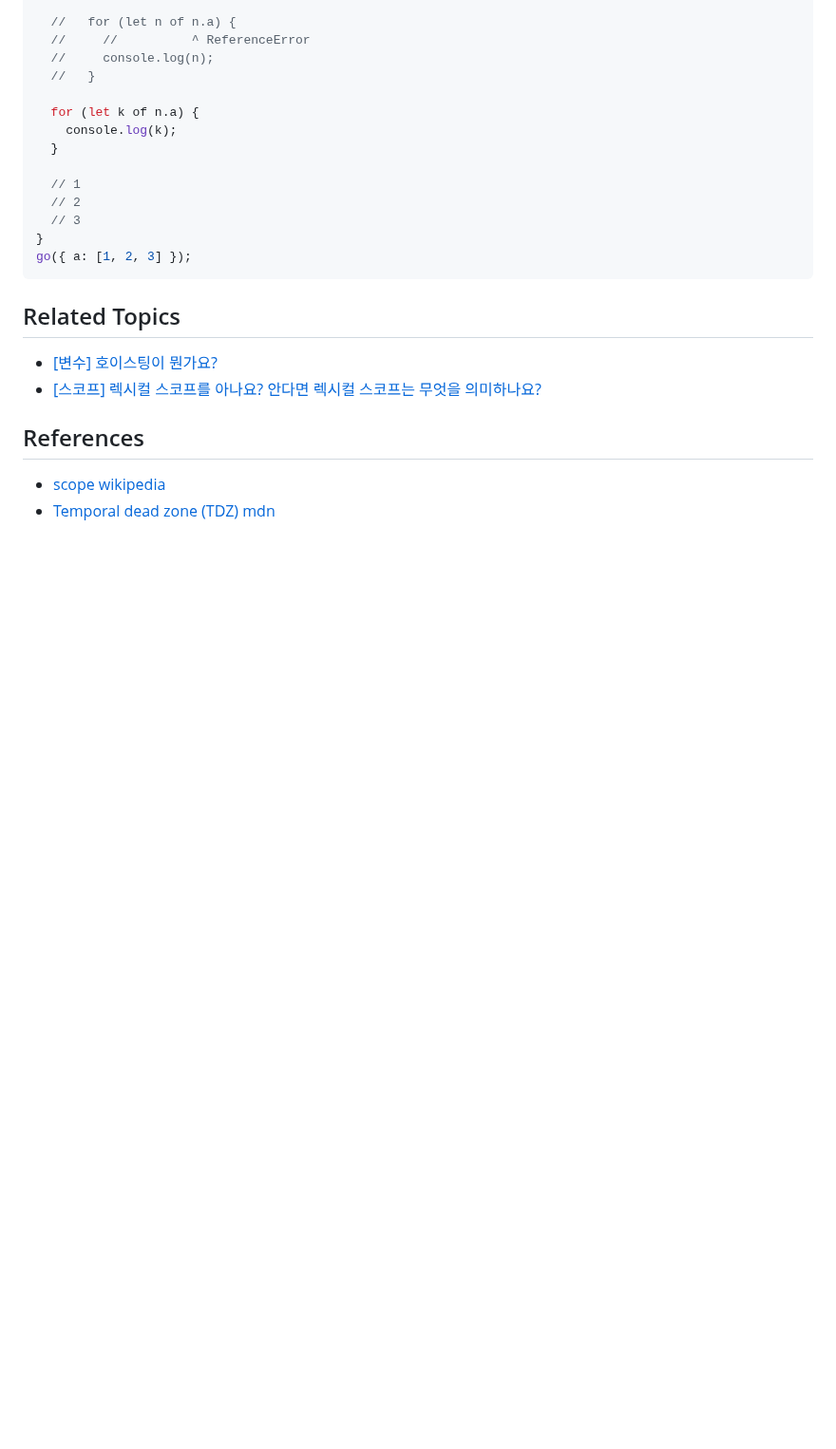
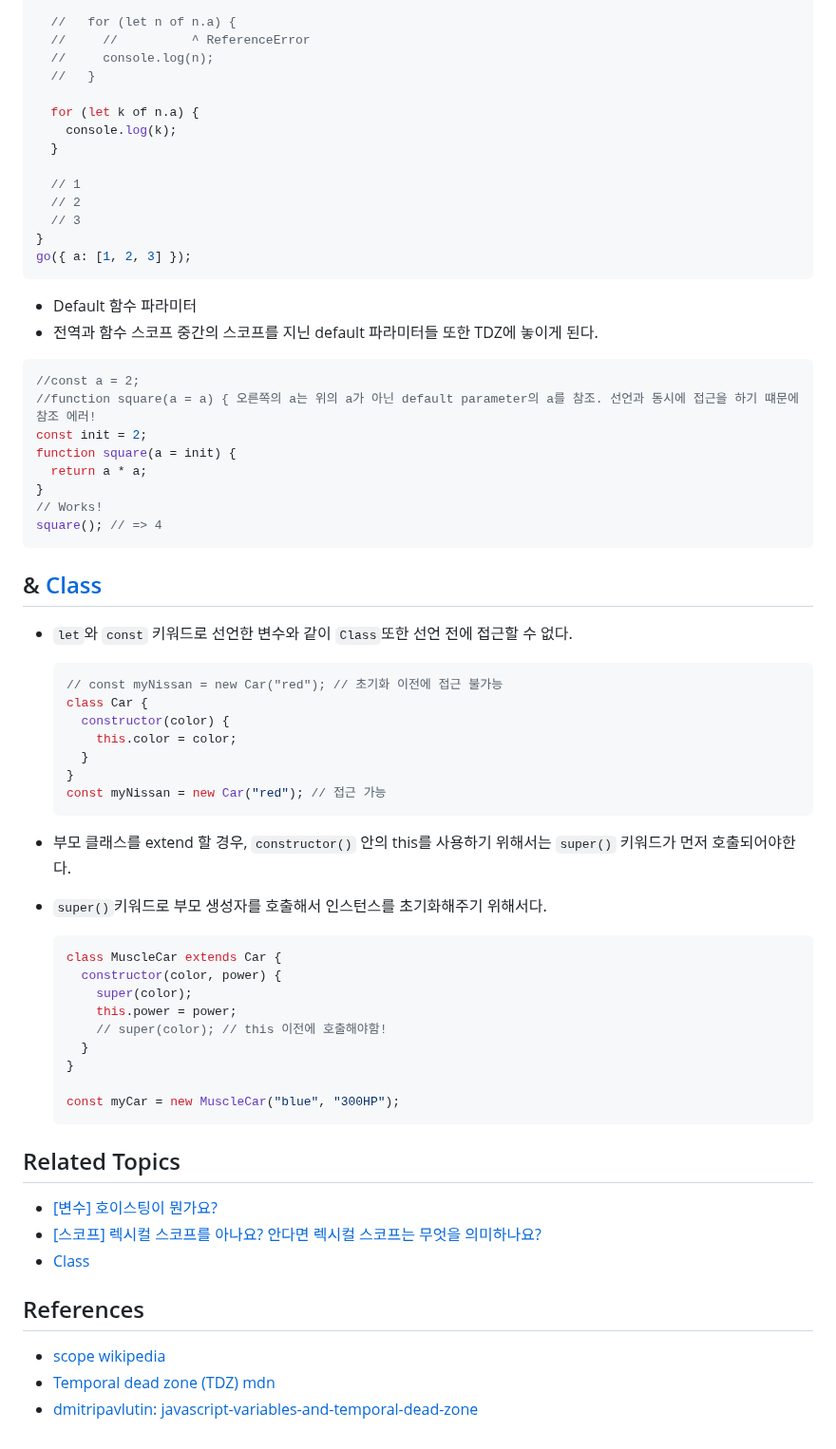
Before and after one commit to Pyotato/tech_interview, a Markdown page: variable/TDZ.md, the part around one of its changes. Shown at 95% size. GitHub-like rendering; blank space fills up the shorter version.

Commit message:
[elaborate] JS : TDZ & class

````diff
--- a/variable/TDZ.md
+++ b/variable/TDZ.md
@@ -89,12 +91,57 @@ function go(n) {
 go({ a: [1, 2, 3] });
 ```
 
+- Default 함수 파라미터
+- 전역과 함수 스코프 중간의 스코프를 지닌 default 파라미터들 또한 TDZ에 놓이게 된다.
+
+```js
+//const a = 2;
+//function square(a = a) { 오른쪽의 a는 위의 a가 아닌 default parameter의 a를 참조. 선언과 동시에 접근을 하기 떄문에 참조 에러!
+const init = 2;
+function square(a = init) {
+  return a * a;
+}
+// Works!
+square(); // => 4
+```
+
+## & [Class]()
+
+- `let`와 `const` 키워드로 선언한 변수와 같이 `Class`또한 선언 전에 접근할 수 없다.
+
+  ```js
+  // const myNissan = new Car("red"); // 초기화 이전에 접근 불가능
+  class Car {
+    constructor(color) {
+      this.color = color;
+    }
+  }
+  const myNissan = new Car("red"); // 접근 가능
+  ```
+
+- 부모 클래스를 extend 할 경우, `constructor()` 안의 this를 사용하기 위해서는 `super()` 키워드가 먼저 호출되어야한다.
+- `super()`키워드로 부모 생성자를 호출해서 인스턴스를 초기화해주기 위해서다.
+
+  ```js
+  class MuscleCar extends Car {
+    constructor(color, power) {
+      super(color);
+      this.power = power;
+      // super(color); // this 이전에 호출해야함!
+    }
+  }
+
+  const myCar = new MuscleCar("blue", "300HP");
+  ```
+
 ## Related Topics
 
 - [[변수] 호이스팅이 뭔가요?](https://github.com/Pyotato/tech_interview/blob/JS/variable/hoisting.md)
 - [[스코프] 렉시컬 스코프를 아나요? 안다면 렉시컬 스코프는 무엇을 의미하나요?](https://github.com/Pyotato/tech_interview/blob/JS/scope/types.md#%EB%A0%89%EC%8B%9C%EC%BB%AC-%EC%8A%A4%EC%BD%94%ED%94%84lexical-scope-cf-dynamic-scope)
+- [Class]()
 
 ## References
 
 - [scope wikipedia](<https://en.wikipedia.org/wiki/Scope_(computer_science)>)
 - [Temporal dead zone (TDZ) mdn](https://developer.mozilla.org/en-US/docs/Web/JavaScript/Reference/Statements/let#temporal_dead_zone_tdz)
+- [dmitripavlutin: javascript-variables-and-temporal-dead-zone](https://dmitripavlutin.com/javascript-variables-and-temporal-dead-zone/)
````
Also changed, not shown: other parts of variable/TDZ.md (+2 -0 lines).
